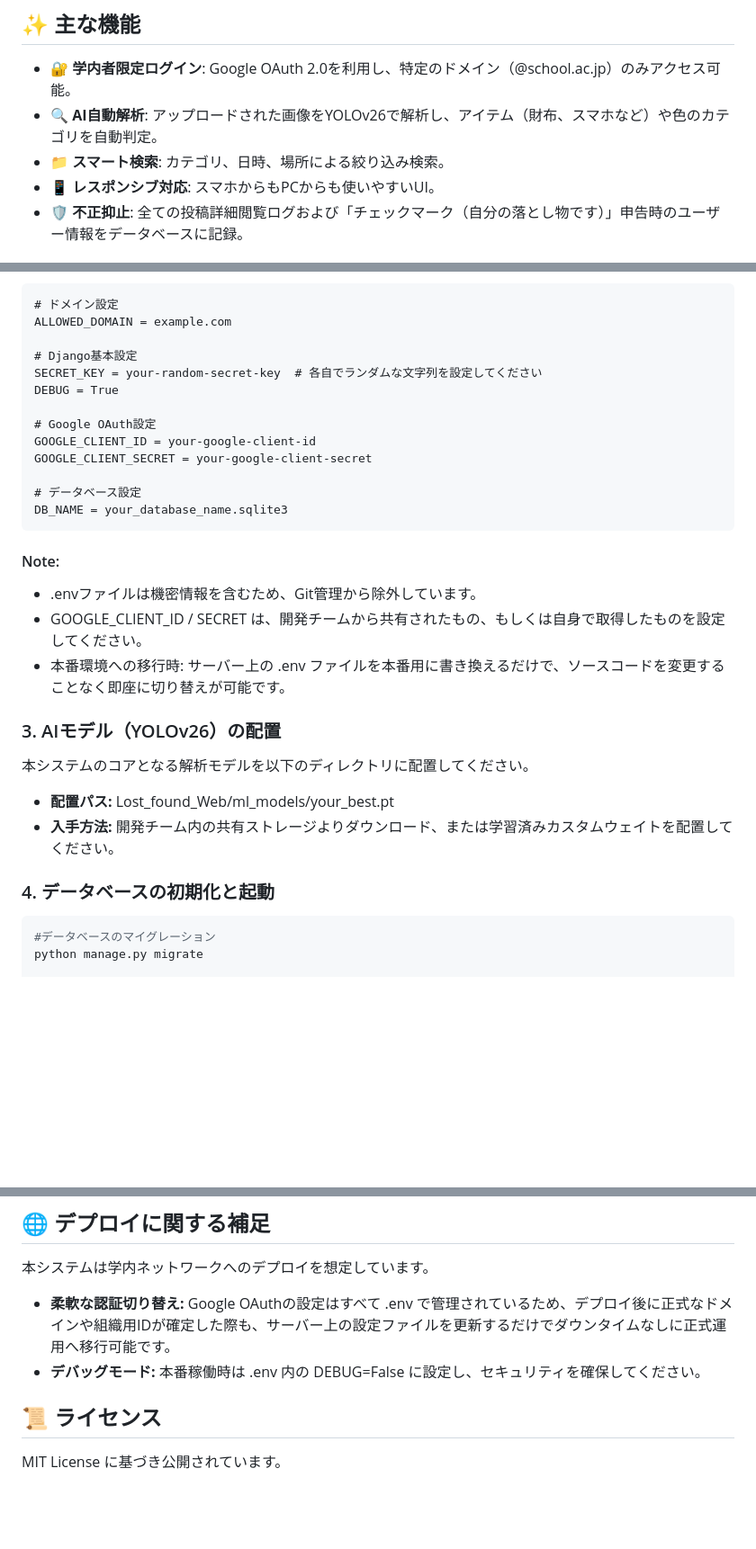
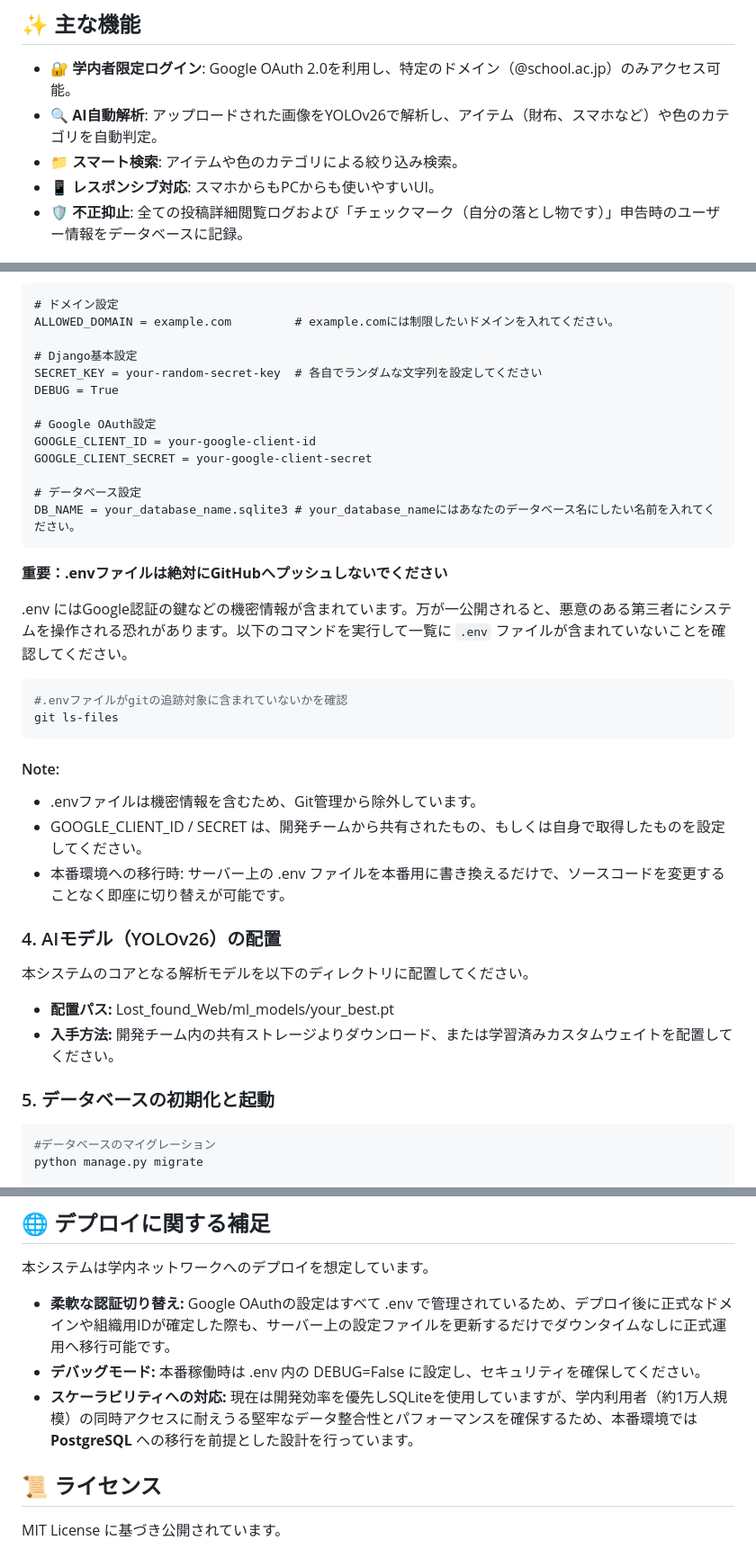
Before and after one commit to al24057/Lost_found-System, a Markdown page: README.md, 3 parts joined by grey strips. Shown at 90% size. Drawn GitHub-style; blank space fills up the shorter version.

Commit message:
Revise README

````diff
--- a/README.md
+++ b/README.md
@@ -12,7 +12,7 @@
 ## ✨ 主な機能
 - 🔐 **学内者限定ログイン**: Google OAuth 2.0を利用し、特定のドメイン（@school.ac.jp）のみアクセス可能。
 - 🔍 **AI自動解析**: アップロードされた画像をYOLOv26で解析し、アイテム（財布、スマホなど）や色のカテゴリを自動判定。
-- 📁 **スマート検索**: カテゴリ、日時、場所による絞り込み検索。
+- 📁 **スマート検索**: アイテムや色のカテゴリによる絞り込み検索。
 - 📱 **レスポンシブ対応**: スマホからもPCからも使いやすいUI。
 - 🛡️ **不正抑止**: 全ての投稿詳細閲覧ログおよび「チェックマーク（自分の落とし物です）」申告時のユーザー情報をデータベースに記録。
 
@@ -50,7 +104,7 @@ pip install -r requirements.txt
 
 ```text
 # ドメイン設定
-ALLOWED_DOMAIN = example.com
+ALLOWED_DOMAIN = example.com         # example.comには制限したいドメインを入れてください。
 
 # Django基本設定
 SECRET_KEY = your-random-secret-key  # 各自でランダムな文字列を設定してください
@@ -61,7 +115,16 @@ GOOGLE_CLIENT_ID = your-google-client-id
 GOOGLE_CLIENT_SECRET = your-google-client-secret
 
 # データベース設定
-DB_NAME = your_database_name.sqlite3
+DB_NAME = your_database_name.sqlite3 # your_database_nameにはあなたのデータベース名にしたい名前を入れてください。
+```
+
+**重要：.envファイルは絶対にGitHubへプッシュしないでください**
+
+.env にはGoogle認証の鍵などの機密情報が含まれています。万が一公開されると、悪意のある第三者にシステムを操作される恐れがあります。以下のコマンドを実行して一覧に `.env` ファイルが含まれていないことを確認してください。
+
+```bash
+#.envファイルがgitの追跡対象に含まれていないかを確認
+git ls-files
 ```
 
 #### Note:
@@ -69,12 +132,12 @@ DB_NAME = your_database_name.sqlite3
 - GOOGLE_CLIENT_ID / SECRET は、開発チームから共有されたもの、もしくは自身で取得したものを設定してください。
 - 本番環境への移行時: サーバー上の .env ファイルを本番用に書き換えるだけで、ソースコードを変更することなく即座に切り替えが可能です。
 
-### 3. AIモデル（YOLOv26）の配置
+### 4. AIモデル（YOLOv26）の配置
 本システムのコアとなる解析モデルを以下のディレクトリに配置してください。
 - **配置パス:** Lost_found_Web/ml_models/your_best.pt
 - **入手方法:** 開発チーム内の共有ストレージよりダウンロード、または学習済みカスタムウェイトを配置してください。
 
-### 4. データベースの初期化と起動
+### 5. データベースの初期化と起動
 ```bash
 #データベースのマイグレーション
 python manage.py migrate
@@ -113,6 +176,7 @@ Lost_found-System/
 本システムは学内ネットワークへのデプロイを想定しています。
 - **柔軟な認証切り替え:** Google OAuthの設定はすべて .env で管理されているため、デプロイ後に正式なドメインや組織用IDが確定した際も、サーバー上の設定ファイルを更新するだけでダウンタイムなしに正式運用へ移行可能です。
 - **デバッグモード:** 本番稼働時は .env 内の DEBUG=False に設定し、セキュリティを確保してください。
+- **スケーラビリティへの対応:** 現在は開発効率を優先しSQLiteを使用していますが、学内利用者（約1万人規模）の同時アクセスに耐えうる堅牢なデータ整合性とパフォーマンスを確保するため、本番環境では **PostgreSQL** への移行を前提とした設計を行っています。
 
 ## 📜 ライセンス
 MIT License に基づき公開されています。
````
Also changed, not shown: other parts of README.md (+58 -4 lines).
